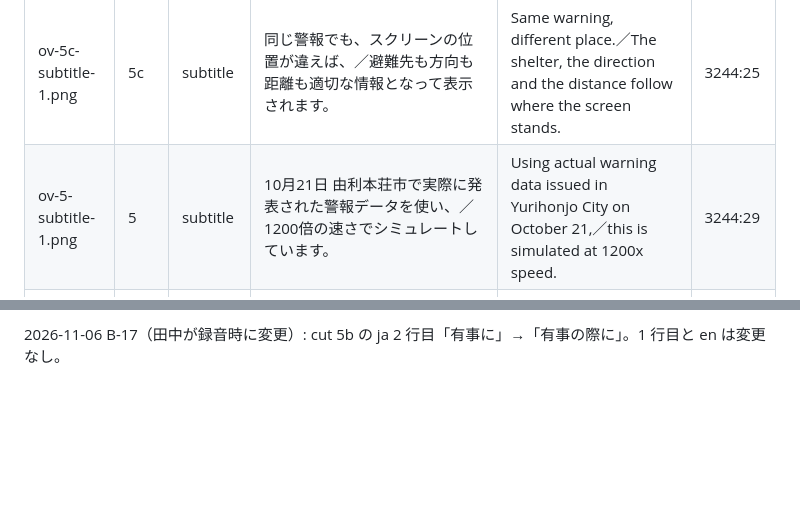
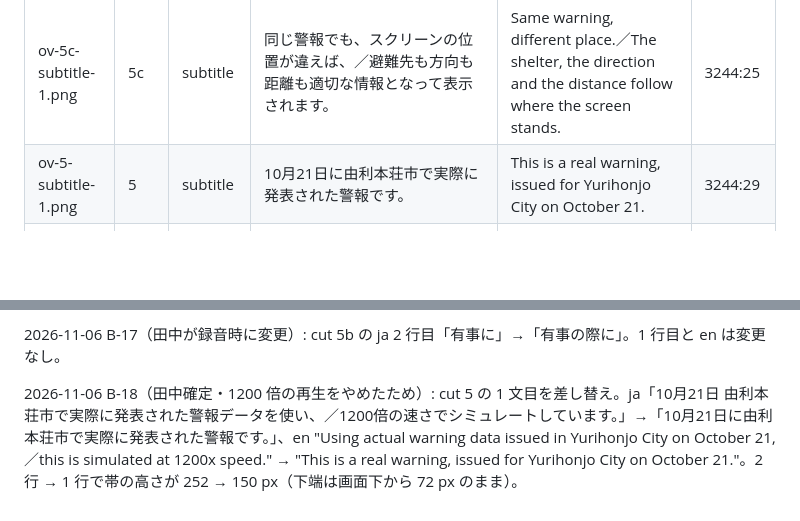
Before and after one commit to rettuce/evac-layer, a Markdown page: docs/plan/overlays-v8.md, 2 parts joined by grey strips. Drawn GitHub-style; blank space fills up the shorter version.

Commit message:
fix(overlays): cut 5 first subtitle drops the 1200x line (B-18)
- Figma 3244:29: 「10月21日に由利本荘市で実際に発表された警報です。」 / "This is a real warning, issued for Yurihonjo City on October 21."
- one line now; the band shrinks from 252 to 150 px, bottom still 72 px above the frame edge
- overlays-v8.md row and change note updated

Co-Authored-By: Claude Opus 5.5 <noreply@anthropic.com>

```diff
--- a/docs/plan/overlays-v8.md
+++ b/docs/plan/overlays-v8.md
@@ -29,7 +29,7 @@ PNG: `demo/compose/overlays/ov-<cut>-<kind>-<n>.png`（1920×1080・RGBA 透過
 | ov-3-subtitle-1.png | 3 | subtitle | 災害の種類と警戒レベル。アイコンと10の言語。／そして、どんな形のスクリーンにも、適切なレイアウトで描きます。 | Hazard types and alert levels. Icons and ten languages.／And for a screen of any shape, a layout that fits. | 3245:4 |
 | ov-4-subtitle-1.png | 4 | subtitle | 避難案内は自動作成され、人が事前承認したものだけが、／警報が届いた瞬間に表示されます。 | Evacuation guidance is generated automatically. Only what a person has approved in advance／is shown, the moment a warning arrives. | 3244:21 |
 | ov-5c-subtitle-1.png | 5c | subtitle | 同じ警報でも、スクリーンの位置が違えば、／避難先も方向も距離も適切な情報となって表示されます。 | Same warning, different place.／The shelter, the direction and the distance follow where the screen stands. | 3244:25 |
-| ov-5-subtitle-1.png | 5 | subtitle | 10月21日 由利本荘市で実際に発表された警報データを使い、／1200倍の速さでシミュレートしています。 | Using actual warning data issued in Yurihonjo City on October 21,／this is simulated at 1200x speed. | 3244:29 |
+| ov-5-subtitle-1.png | 5 | subtitle | 10月21日に由利本荘市で実際に発表された警報です。 | This is a real warning, issued for Yurihonjo City on October 21. | 3244:29 |
 | ov-5-subtitle-2.png | 5 | subtitle | 当日、警戒レベル3、4、5と変化していく中で、／すべてのスクリーンが、同じ瞬間に切り替わっていきます。 | That day, as the alert level rose from 3 to 4 to 5,／every screen switched at the same moment. | 3244:33 |
 | ov-5b-subtitle-1.png | 5b | subtitle | 何を出すかは、事前に人が確認できます。／承認しておけば、有事の際に自動で避難案内に切り替わります。 | What to show can be checked in advance.／Approve it once, and the screens switch to evacuation guidance by themselves. | 3244:37 |
 | ov-7m-subtitle-1.png | 7m | subtitle | まずは3週間で事前収集した、5つの自治体での206本の気象庁の電文から、／110のレイアウトを作成しました。 | First, we created 110 layouts from 206 Japan Meteorological Agency telegrams ／collected in advance across five municipalities over three weeks. | 3244:41 |
@@ -75,3 +75,5 @@ Figma のページ「v8 overlays」が文言の正本。該当フレームの文
 2026-11-06 B-16（田中が録音時に変更）: cut 5 の 2 文目を差し替え。ja「警戒レベル3、4、5。すべてのスクリーンが、同じ瞬間に切り替わります。」→「当日、警戒レベル3、4、5と変化していく中で、／すべてのスクリーンが、同じ瞬間に切り替わっていきます。」、en "Alert levels 3, 4 and 5. Every screen switches at the same moment." → "That day, as the alert level rose from 3 to 4 to 5,／every screen switched at the same moment."。1 行 → 2 行で帯の高さが 150 → 252 px（下端は画面下から 72 px のまま）。
 
 2026-11-06 B-17（田中が録音時に変更）: cut 5b の ja 2 行目「有事に」→「有事の際に」。1 行目と en は変更なし。
+
+2026-11-06 B-18（田中確定・1200 倍の再生をやめたため）: cut 5 の 1 文目を差し替え。ja「10月21日 由利本荘市で実際に発表された警報データを使い、／1200倍の速さでシミュレートしています。」→「10月21日に由利本荘市で実際に発表された警報です。」、en "Using actual warning data issued in Yurihonjo City on October 21,／this is simulated at 1200x speed." → "This is a real warning, issued for Yurihonjo City on October 21."。2 行 → 1 行で帯の高さが 252 → 150 px（下端は画面下から 72 px のまま）。
```
Also changed, not shown: demo/compose/overlays/ov-5-subtitle-1.png.
